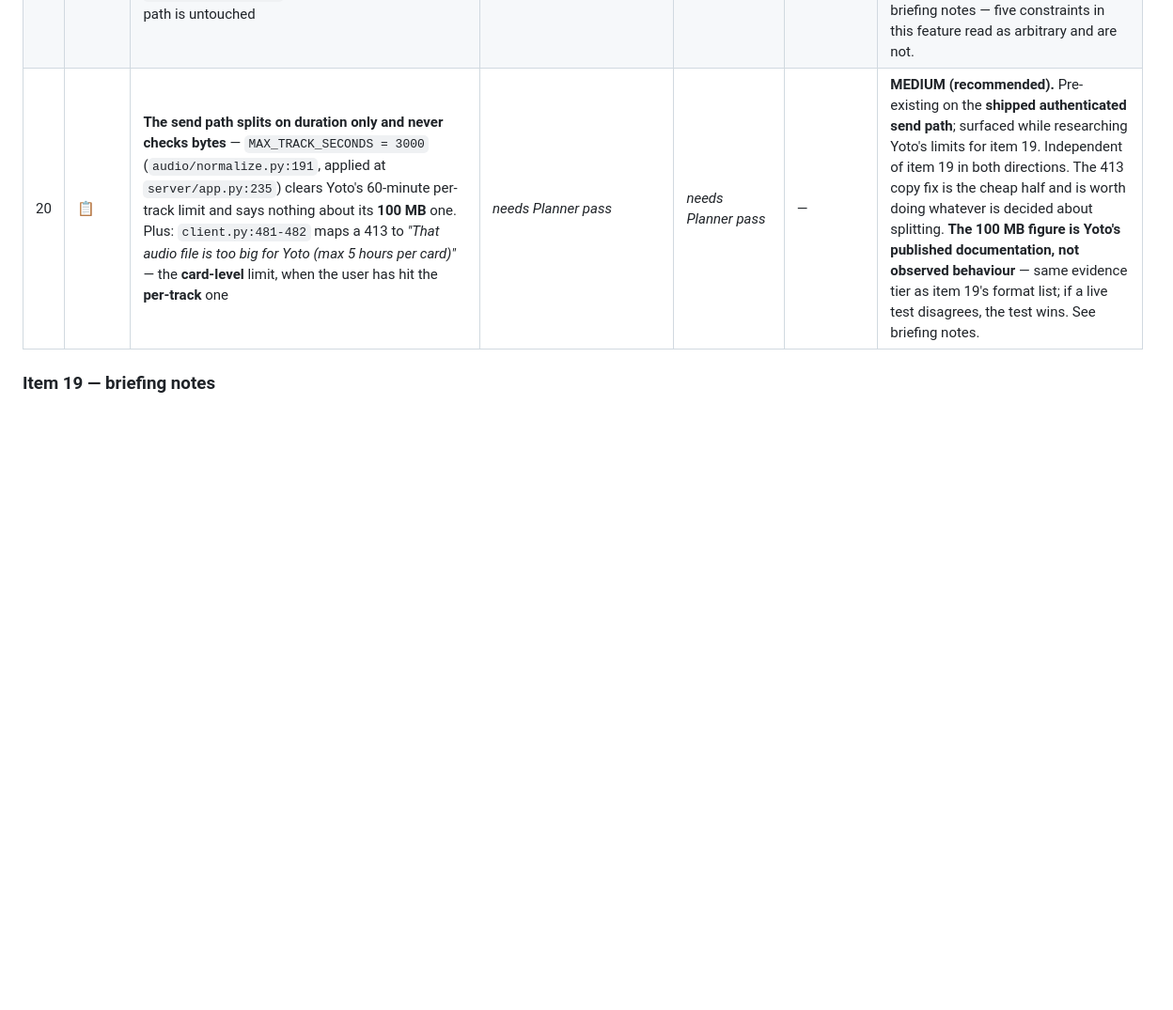
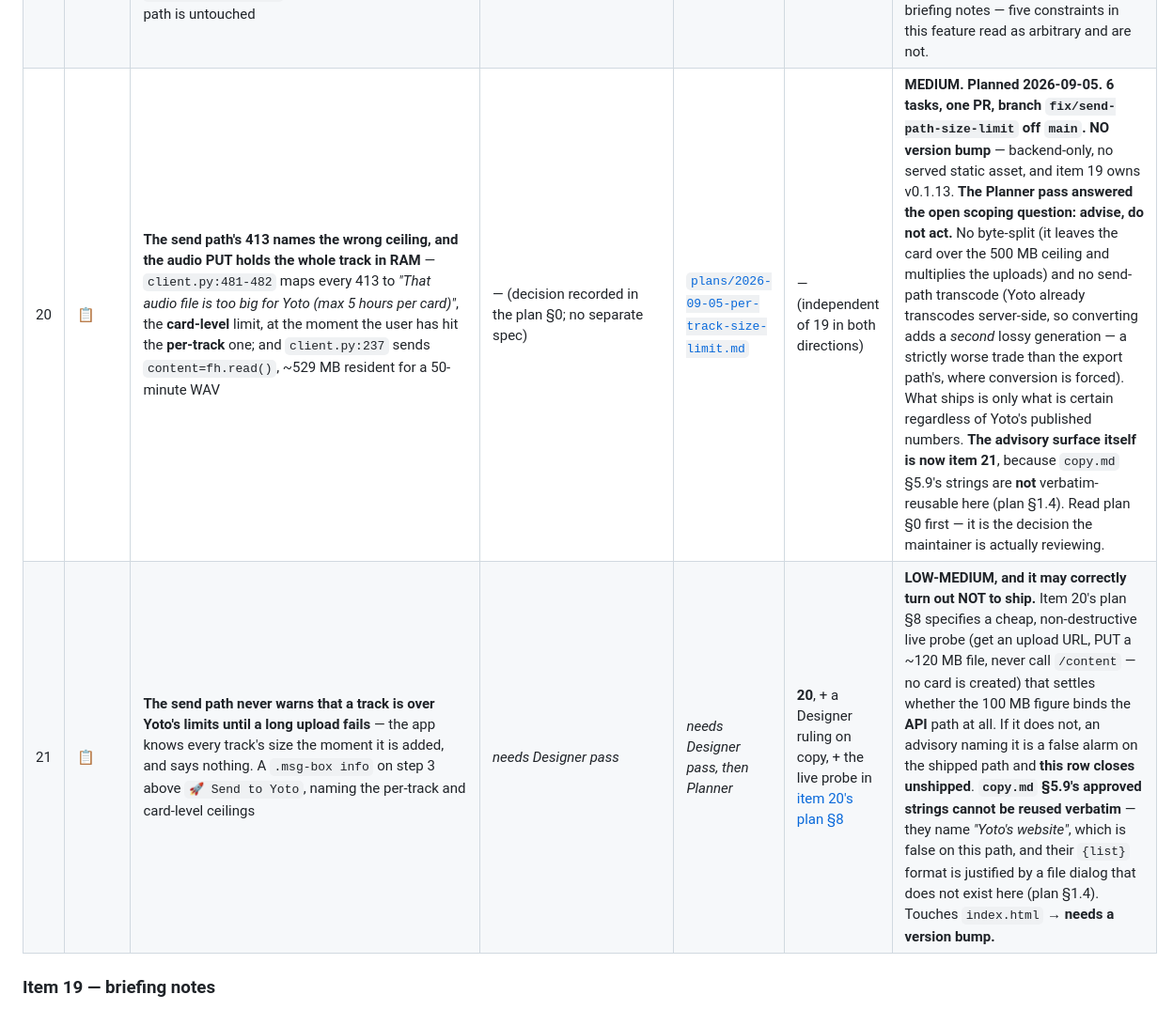
Before and after one commit to mmackelprang/yoto-maker, a Markdown page: docs/BUILDER_QUEUE.md, the part around one of its changes. Shown at 94% size. GitHub-like rendering; blank space fills up the shorter version.

```diff
--- a/docs/BUILDER_QUEUE.md
+++ b/docs/BUILDER_QUEUE.md
@@ -271,7 +281,8 @@ day because these two states shared one word.
 | 16 | ⛔ | **Client-only XHR upload-progress for short files (ADR PR C)** — replace `fetch` with `XMLHttpRequest` in `uploadOneFile` (seam S1) for `upload.onprogress`, fed through `setAddProgress` (seam S3) | [ADR §3.3](architecture/decisions/2026-07-21-file-upload-on-job-system.md) | _needs go/no-go, then plan_ | **14 (PR A); 13; maintainer go/no-go** | **DEFERRABLE cut-line — needs an explicit maintainer go/no-go before it is planned** (ADR open question 1). Open product question: for **under-50-min files the whole wait is the upload leg**, which **only the browser can measure**, so A+B alone leave short files with a differently-fake bar (ADR §1.4, §7.4–7.5). The arc is coherent with A + B alone. See arc briefing. |
 | 18 | ✅ | **Repair existing cards' declared `format` (mp3 → opus) IN PLACE** — a CLI utility (`python -m yoto_maker.repair --card-id … [--apply]`) that reads a card via `GET /card/{id}`, probes each track's served artifact for Ogg Opus, and rewrites **only** each track's `format` via `POST /content` with `cardId` — preserving the physical NFC link, icons, keys, order and every other field. Dry-run by default; backup-before-write; all-or-nothing per card; verify-after; idempotent | [ADR](architecture/decisions/2026-07-21-repair-existing-cards.md) (design basis; committed by this PR) | [plan](superpowers/plans/2026-07-21-repair-existing-cards.md) | 17 (PR #18) + 13 (PR #19) — both on main | **MERGED as [PR #20](https://github.com/mmackelprang/yoto-maker/pull/20); also in the Shipped table. The live 3-card `--apply` run is the coordinator's next step (staged rollout).** New `yoto/repair.py` (pure corrector + orchestration + CLI) + 4 small `client.py` methods + a `yoto_maker/repair.py` shim + `tests/test_repair.py` + `tests/fixtures/card_sample.json`. **`format` is the only field ever written.** **Step-0 pinning found the real body is wrapped `{"card":…,"ownership":…}` and the artifact URL is `trackUrl` itself** (adapted from the plan's assumptions). **No version bump.** The live 3-card `--apply` run is the coordinator's post-merge step — this PR does not write. 6 tasks. |
 | 19 | 🚧 | **Save the files to a folder** — a second, user-chosen way to finish one card. The app writes the finished audio, the pictures and a self-contained `What to do next.html` into `<Documents>\Yoto Maker\<card name>\`; the user uploads them by hand on `my.yotoplay.com`. **Needs no sign-in at all.** One `.btn` + one `.tiny` caption appended to step 3 after `#connectWarn`, five `.hidden` regions beneath it, three new routes, a new `yoto_maker/export/` package. The signed-in send path is untouched | [`specs/2026-09-05-export-only-mode-design.md`](superpowers/specs/2026-09-05-export-only-mode-design.md) + [`design-handoffs/export-only-mode/`](design-handoffs/export-only-mode/) | [`plans/2026-09-05-export-only-mode.md`](superpowers/plans/2026-09-05-export-only-mode.md) | — (13, 17, 18 all on `main`) | **Spec approved 2026-09-05. 10 tasks, one PR, ships as v0.1.13 — this PR owns the bump.** Extends the `configuration-surface/` handoff; deviates from nothing. **Zero new CSS, zero new tokens, `styles.css` unmodified** — a diff that touches it means something in spec §2 was reinterpreted and goes back to Designer. `copy.md` is the authority on every string, and **no user-visible string may contain "export"**. Read the briefing notes — five constraints in this feature read as arbitrary and are not. |
-| 20 | 📋 | **The send path splits on duration only and never checks bytes** — `MAX_TRACK_SECONDS = 3000` (`audio/normalize.py:191`, applied at `server/app.py:235`) clears Yoto's 60-minute per-track limit and says nothing about its **100 MB** one. Plus: `client.py:481-482` maps a 413 to *"That audio file is too big for Yoto (max 5 hours per card)"* — the **card-level** limit, when the user has hit the **per-track** one | _needs Planner pass_ | _needs Planner pass_ | — | **MEDIUM (recommended).** Pre-existing on the **shipped authenticated send path**; surfaced while researching Yoto's limits for item 19. Independent of item 19 in both directions. The 413 copy fix is the cheap half and is worth doing whatever is decided about splitting. **The 100 MB figure is Yoto's published documentation, not observed behaviour** — same evidence tier as item 19's format list; if a live test disagrees, the test wins. See briefing notes. |
+| 20 | 📋 | **The send path's 413 names the wrong ceiling, and the audio PUT holds the whole track in RAM** — `client.py:481-482` maps every 413 to *"That audio file is too big for Yoto (max 5 hours per card)"*, the **card-level** limit, at the moment the user has hit the **per-track** one; and `client.py:237` sends `content=fh.read()`, ~529 MB resident for a 50-minute WAV | — (decision recorded in the plan §0; no separate spec) | [`plans/2026-09-05-per-track-size-limit.md`](superpowers/plans/2026-09-05-per-track-size-limit.md) | — (independent of 19 in both directions) | **MEDIUM. Planned 2026-09-05. 6 tasks, one PR, branch `fix/send-path-size-limit` off `main`. NO version bump** — backend-only, no served static asset, and item 19 owns v0.1.13. **The Planner pass answered the open scoping question: advise, do not act.** No byte-split (it leaves the card over the 500 MB ceiling and multiplies the uploads) and no send-path transcode (Yoto already transcodes server-side, so converting adds a *second* lossy generation — a strictly worse trade than the export path's, where conversion is forced). What ships is only what is certain regardless of Yoto's published numbers. **The advisory surface itself is now item 21**, because `copy.md` §5.9's strings are **not** verbatim-reusable here (plan §1.4). Read plan §0 first — it is the decision the maintainer is actually reviewing. |
+| 21 | 📋 | **The send path never warns that a track is over Yoto's limits until a long upload fails** — the app knows every track's size the moment it is added, and says nothing. A `.msg-box info` on step 3 above `🚀 Send to Yoto`, naming the per-track and card-level ceilings | _needs Designer pass_ | _needs Designer pass, then Planner_ | **20**, + a Designer ruling on copy, + the live probe in [item 20's plan §8](superpowers/plans/2026-09-05-per-track-size-limit.md) | **LOW-MEDIUM, and it may correctly turn out NOT to ship.** Item 20's plan §8 specifies a cheap, non-destructive live probe (get an upload URL, PUT a ~120 MB file, never call `/content` — no card is created) that settles whether the 100 MB figure binds the **API** path at all. If it does not, an advisory naming it is a false alarm on the shipped path and **this row closes unshipped**. **`copy.md` §5.9's approved strings cannot be reused verbatim** — they name *"Yoto's website"*, which is false on this path, and their `{list}` format is justified by a file dialog that does not exist here (plan §1.4). Touches `index.html` → **needs a version bump.** |
 
 ### Item 19 — briefing notes
 
```
Also changed, not shown: other parts of docs/BUILDER_QUEUE.md (+44 -9 lines), 1 other file.
